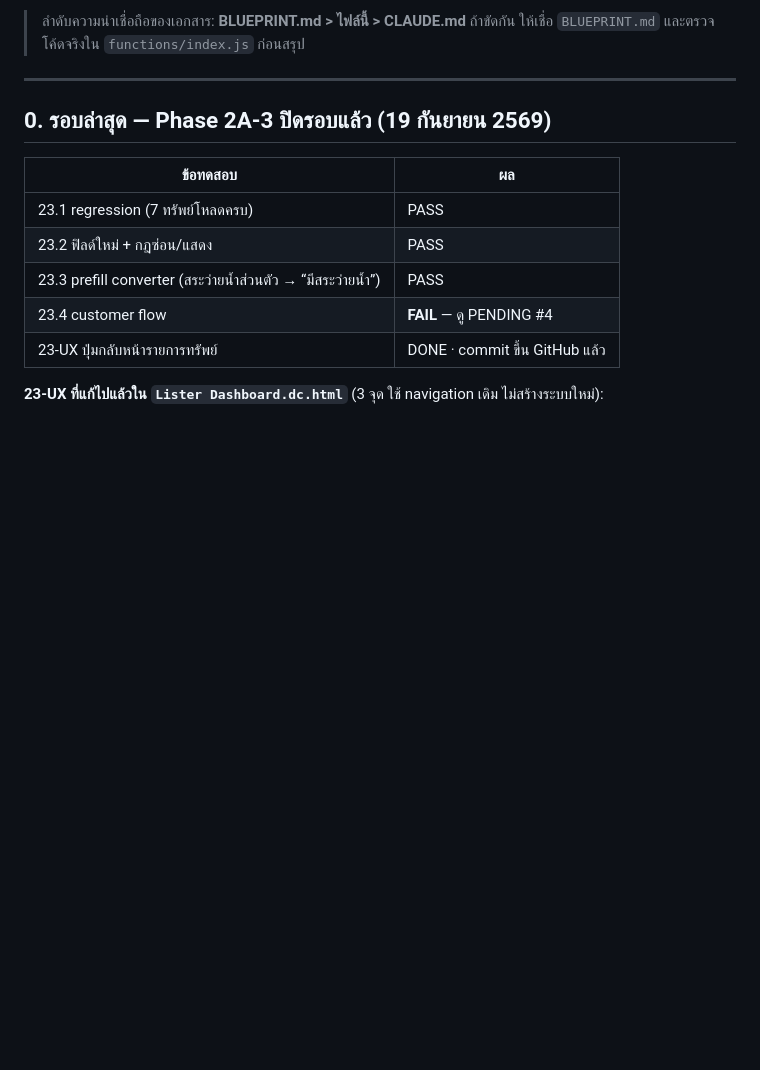
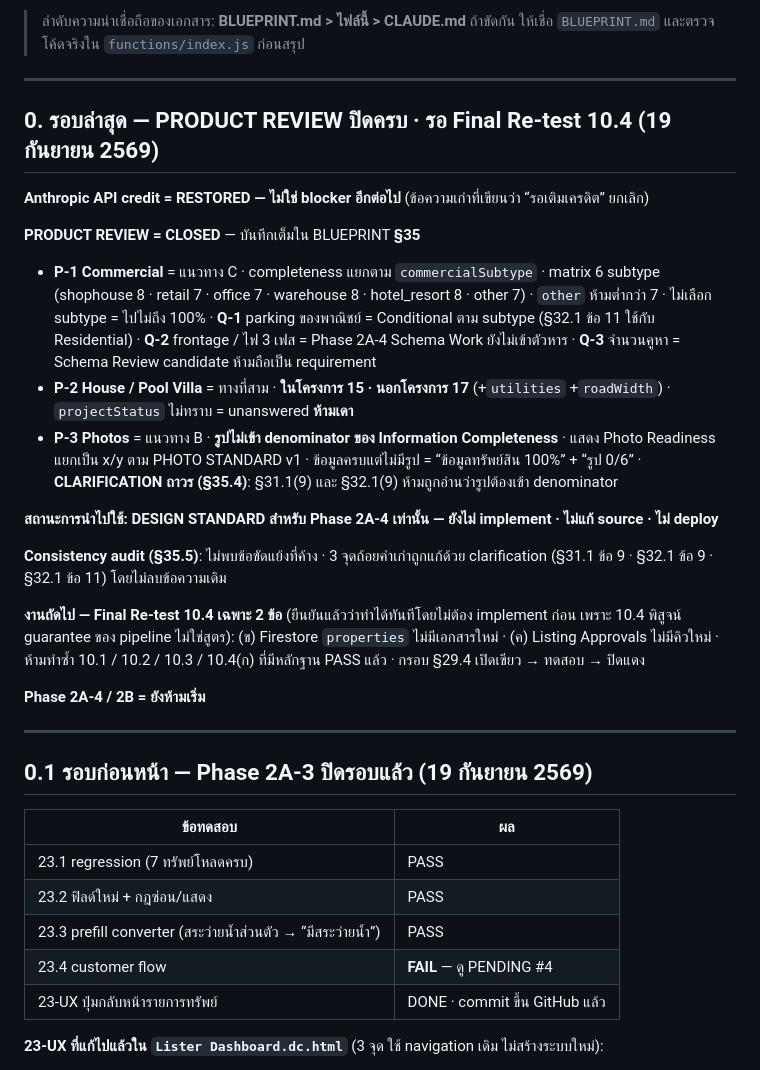
Before and after one commit to huahin-properties/huahin-properties, a Markdown page: HANDOFF-NEXT-CHAT.md, the part around the change. Drawn GitHub-style; blank space fills up the shorter version.

Commit message:
Revise phase details and product review status
Updated the latest phase details and clarified the product review status.

```diff
--- a/HANDOFF-NEXT-CHAT.md
+++ b/HANDOFF-NEXT-CHAT.md
@@ -6,7 +6,39 @@
 
 ---
 
-## 0. รอบล่าสุด — Phase 2A-3 ปิดรอบแล้ว (19 กันยายน 2569)
+## 0. รอบล่าสุด — PRODUCT REVIEW ปิดครบ · รอ Final Re-test 10.4 (19 กันยายน 2569)
+
+**Anthropic API credit = RESTORED — ไม่ใช่ blocker อีกต่อไป** (ข้อความเก่าที่เขียนว่า “รอเติมเครดิต” ยกเลิก)
+
+**PRODUCT REVIEW = CLOSED** — บันทึกเต็มใน BLUEPRINT **§35**
+- **P-1 Commercial** = แนวทาง C · completeness แยกตาม `commercialSubtype` · matrix 6 subtype
+  (shophouse 8 · retail 7 · office 7 · warehouse 8 · hotel_resort 8 · other 7) ·
+  `other` ห้ามต่ำกว่า 7 · ไม่เลือก subtype = ไปไม่ถึง 100%
+  · **Q-1** parking ของพาณิชย์ = Conditional ตาม subtype (§32.1 ข้อ 11 ใช้กับ Residential)
+  · **Q-2** frontage / ไฟ 3 เฟส = Phase 2A-4 Schema Work ยังไม่เข้าตัวหาร
+  · **Q-3** จำนวนคูหา = Schema Review candidate ห้ามถือเป็น requirement
+- **P-2 House / Pool Villa** = ทางที่สาม · **ในโครงการ 15 · นอกโครงการ 17**
+  (+`utilities` +`roadWidth`) · `projectStatus` ไม่ทราบ = unanswered **ห้ามเดา**
+- **P-3 Photos** = แนวทาง B · **รูปไม่เข้า denominator ของ Information Completeness** ·
+  แสดง Photo Readiness แยกเป็น x/y ตาม PHOTO STANDARD v1 ·
+  ข้อมูลครบแต่ไม่มีรูป = “ข้อมูลทรัพย์สิน 100%” + “รูป 0/6”
+  · **CLARIFICATION ถาวร (§35.4)**: §31.1(9) และ §32.1(9) ห้ามถูกอ่านว่ารูปต้องเข้า denominator
+
+**สถานะการนำไปใช้: DESIGN STANDARD สำหรับ Phase 2A-4 เท่านั้น — ยังไม่ implement · ไม่แก้ source · ไม่ deploy**
+
+**Consistency audit (§35.5)**: ไม่พบข้อขัดแย้งที่ค้าง · 3 จุดถ้อยคำเก่าถูกแก้ด้วย clarification
+(§31.1 ข้อ 9 · §32.1 ข้อ 9 · §32.1 ข้อ 11) โดยไม่ลบข้อความเดิม
+
+**งานถัดไป — Final Re-test 10.4 เฉพาะ 2 ข้อ** (ยืนยันแล้วว่าทำได้ทันทีโดยไม่ต้อง implement ก่อน
+เพราะ 10.4 พิสูจน์ guarantee ของ pipeline ไม่ใช่สูตร):
+(ข) Firestore `properties` ไม่มีเอกสารใหม่ · (ค) Listing Approvals ไม่มีคิวใหม่ ·
+ห้ามทำซ้ำ 10.1 / 10.2 / 10.3 / 10.4(ก) ที่มีหลักฐาน PASS แล้ว · กรอบ §29.4 เปิดเขียว → ทดสอบ → ปิดแดง
+
+**Phase 2A-4 / 2B = ยังห้ามเริ่ม**
+
+---
+
+## 0.1 รอบก่อนหน้า — Phase 2A-3 ปิดรอบแล้ว (19 กันยายน 2569)
 
 | ข้อทดสอบ | ผล |
 |---|---|
```
